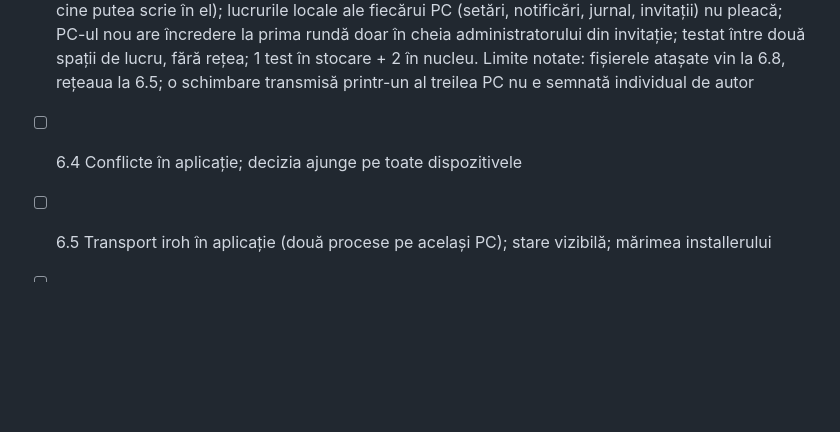
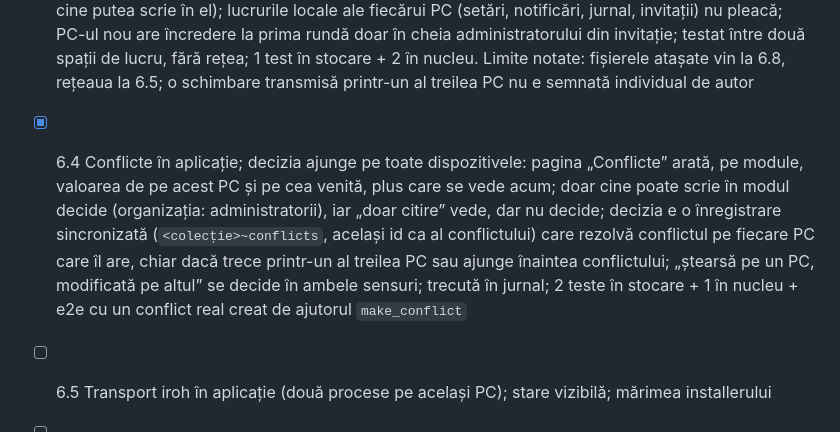
Before and after one commit to Adriancu91/K.G.B, a Markdown page: WORKLIST.md, the part around the change. GitHub-like rendering; blank space fills up the shorter version.

```diff
--- a/WORKLIST.md
+++ b/WORKLIST.md
@@ -114,7 +114,7 @@ Interdicții permanente: fără baze de date (D-005, D-018), fără schimbări d
 - [x] 6.1 Organizație și roluri pe module (D-056): fără organizație nimic nu se schimbă (o persoană, acces total); primul administrator creează organizația, iar acest PC devine dispozitivul lui; roluri implicite Administrator, Membru (fără Business), Doar citire, plus roluri proprii cu „fără acces / doar citire / scriere” pe fiecare modul; rolul se aplică într-un singur loc, la apelul modulului (fără acces = modulul nu se deschide și dispare din meniu; doar citire = orice scriere refuzată și trecută în jurnal); activarea modulelor și organizația doar pentru administratori; organizația nu rămâne niciodată fără administrator; ecranul „Organizație”; 3 teste + e2e org 11/11
 - [x] 6.2 Invitații și aprobarea dispozitivelor; registru de membri semnat (D-058): invitația e un cod text cu jeton de unică folosință, expirare (1 oră … 7 zile), organizația și cheia publică a administratorului, semnat; fără chei private sau parole; pe PC-ul nou K.G.B. verifică invitația și răspunde cu o cerere semnată cu cheia proprie a PC-ului; administratorul primește cererea doar pentru o invitație validă, neexpirată, nefolosită, a organizației lui (invitația se consumă în aceeași scriere), compară amprenta afișată pe ambele PC-uri și aprobă sau refuză; orice schimbare din organizație (persoane, roluri, dispozitive) e semnată cu cheia dispozitivului administratorului în registru, în aceeași scriere; registrul se verifică independent (intrări falsificate sau modificate ignorate și raportate), iar ecranul arată dacă nu se potrivește cu datele; codurile se transmit deocamdată de mână (mesaj, e-mail), rețeaua vine la 6.5; 2 teste noi + e2e invitație cu două „PC-uri” pe același laptop
 - [x] 6.3 Protocolul de sincronizare, independent de rețea (D-057), doar datele permise de rol (D-059): cerere → răspuns → aplicare, mesaje semnate cu cheia dispozitivului; răspunde doar dispozitivelor aprobate în registru; ce rolul nu poate citi pleacă doar ca „marcaj” (conținutul nu părăsește PC-ul), iar ordinea schimbărilor rămâne completă; marcajele se completează mai târziu de la orice PC care are datele (de ex. când rolul e lărgit); la primire, fiecare schimbare e verificată după autor și după rolul lui din acel moment (tabelele organizației doar de la administratori, datele unui modul doar de la cine putea scrie în el); lucrurile locale ale fiecărui PC (setări, notificări, jurnal, invitații) nu pleacă; PC-ul nou are încredere la prima rundă doar în cheia administratorului din invitație; testat între două spații de lucru, fără rețea; 1 test în stocare + 2 în nucleu. Limite notate: fișierele atașate vin la 6.8, rețeaua la 6.5; o schimbare transmisă printr-un al treilea PC nu e semnată individual de autor
-- [ ] 6.4 Conflicte în aplicație; decizia ajunge pe toate dispozitivele
+- [x] 6.4 Conflicte în aplicație; decizia ajunge pe toate dispozitivele: pagina „Conflicte” arată, pe module, valoarea de pe acest PC și pe cea venită, plus care se vede acum; doar cine poate scrie în modul decide (organizația: administratorii), iar „doar citire” vede, dar nu decide; decizia e o înregistrare sincronizată (`<colecție>~conflicts`, același id ca al conflictului) care rezolvă conflictul pe fiecare PC care îl are, chiar dacă trece printr-un al treilea PC sau ajunge înaintea conflictului; „ștearsă pe un PC, modificată pe altul” se decide în ambele sensuri; trecută în jurnal; 2 teste în stocare + 1 în nucleu + e2e cu un conflict real creat de ajutorul `make_conflict`
 - [ ] 6.5 Transport iroh în aplicație (două procese pe același PC); stare vizibilă; mărimea installerului
 - [ ] 6.6 Offline și reconectare: coadă, reluare după întrerupere
 - [ ] 6.7 Revocare (D-060)
```
Also changed, not shown: docs/etapa6/e2e-conflicts/01-conflict.png (added), docs/etapa6/e2e-conflicts/02-ales.png (added), 12 other files.
